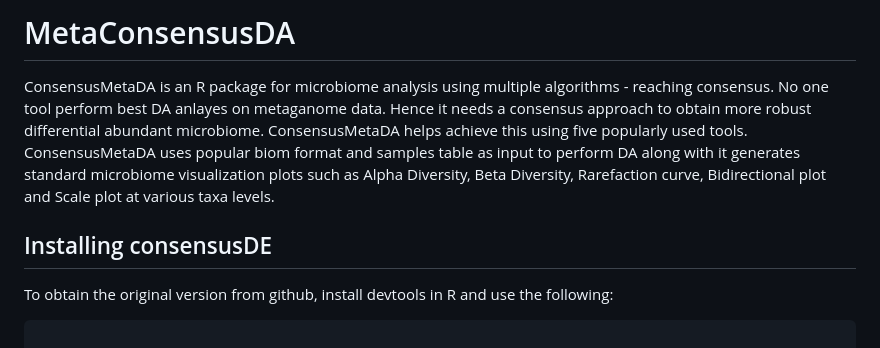
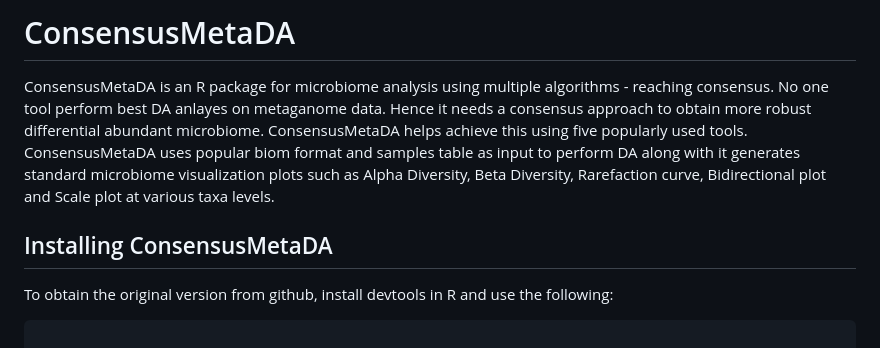
Before and after one commit to kmanoharan01/ConsensusMetaDA, a Markdown page: README.md, the part around the change. Drawn GitHub-style.

```diff
--- a/README.md
+++ b/README.md
@@ -1,8 +1,8 @@
-# MetaConsensusDA
+# ConsensusMetaDA
 
 ConsensusMetaDA is an R package for microbiome analysis using multiple algorithms - reaching consensus. No one tool perform best DA anlayes on metaganome data. Hence it needs a consensus approach to obtain more robust differential abundant microbiome. ConsensusMetaDA helps achieve this using five popularly used tools. ConsensusMetaDA uses popular biom format and samples table as input to perform DA along with it generates standard microbiome visualization plots such as Alpha Diversity, Beta Diversity, Rarefaction curve, Bidirectional plot and Scale plot at various taxa levels.
 
-## Installing consensusDE
+## Installing ConsensusMetaDA
 
 To obtain the original version from github, install devtools in R and use the following:
 
```
